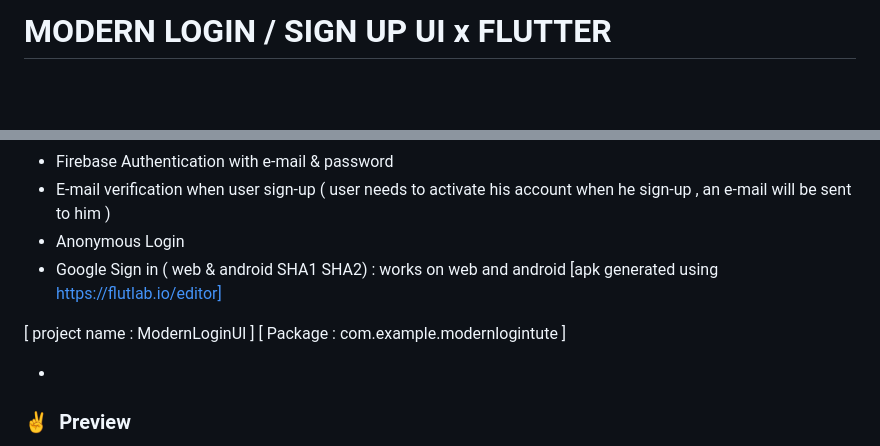
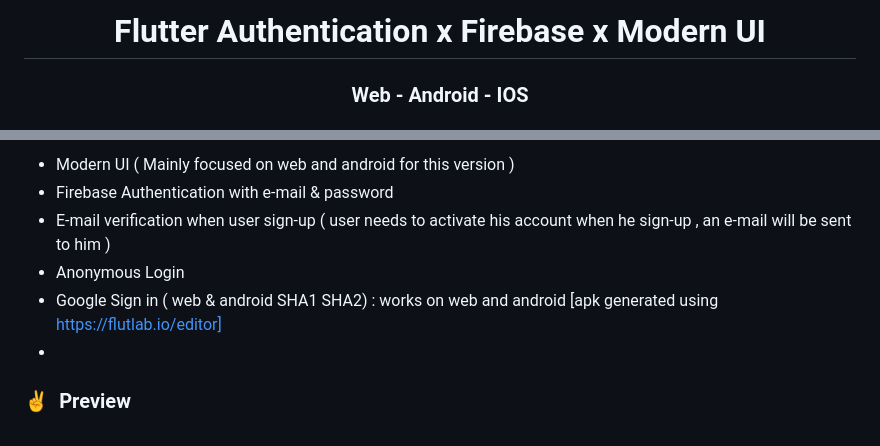
Before and after one commit to iifast2/ModernLoginUI, a Markdown page: README.md, 2 parts joined by grey strips. Rendered like a GitHub page; blank space fills up the shorter version.

```diff
--- a/README.md
+++ b/README.md
@@ -1,2 +1,3 @@
-# MODERN LOGIN / SIGN UP UI x FLUTTER
+<h1 align="center"> Flutter Authentication x Firebase x Modern UI</h1>
+<h3 align="center"> Web - Android - IOS </h3>
 
@@ -4,10 +22,8 @@
+* Modern UI ( Mainly focused on web and android for this version )
 * Firebase Authentication with e-mail & password
 * E-mail verification when user sign-up ( user needs to activate his account when he sign-up , an e-mail will be sent to him )
 * Anonymous Login
 * Google Sign in ( web & android SHA1 SHA2) : works on web and android [apk generated using https://flutlab.io/editor]
-
- [ project name : ModernLoginUI ]  [ Package : com.example.modernlogintute ]
-
 *
 
 ### ✌&ensp;Preview
```
Also changed, not shown: other parts of README.md (+52 -22 lines).
